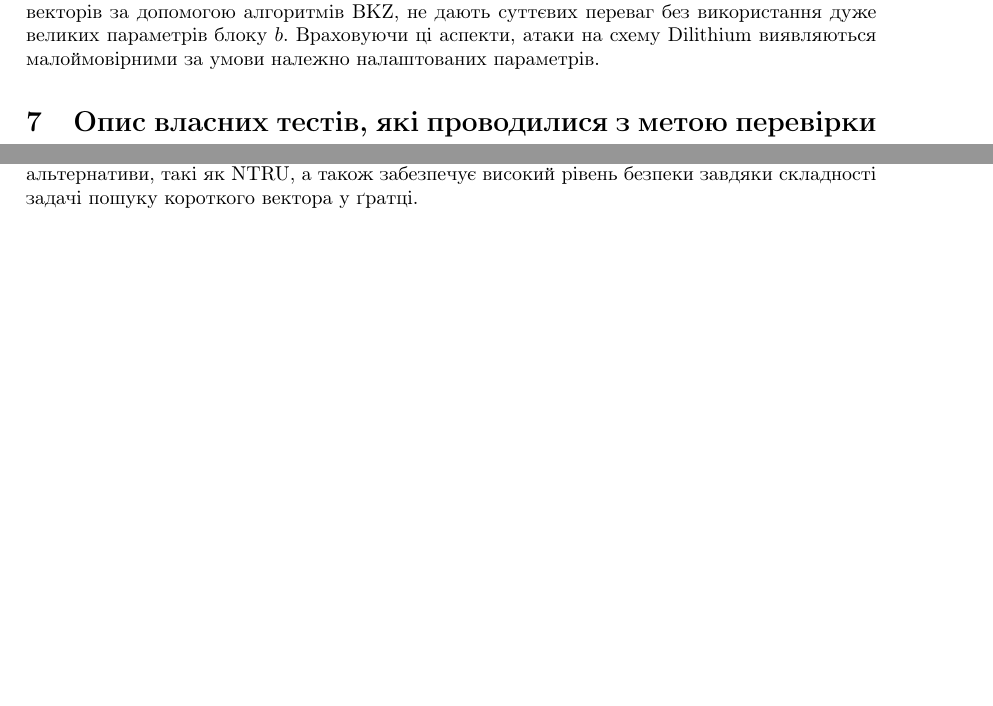
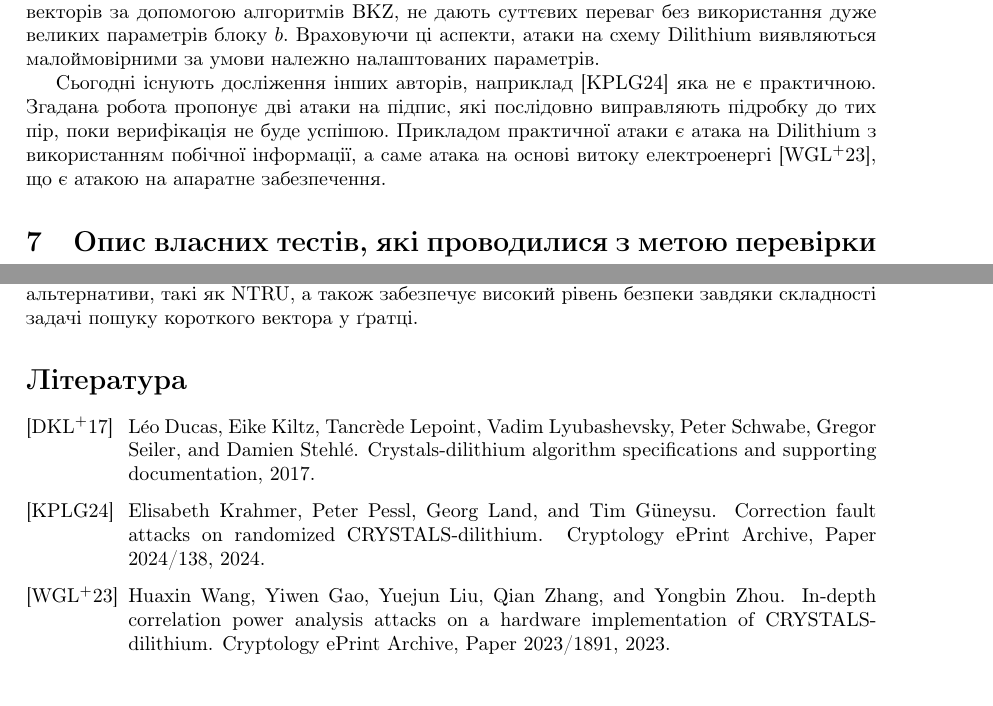
Before and after one commit to literandltx/CRYSTALS-Dilithium, a LaTeX document (Protocol/protocol.tex, which reads Protocol/sample.bib): two parts of pages 5 and 6 of 6, joined at a grey line, cut so that both start at the same text. Compiled offline with pdfLaTeX.

Commit message:
some updates for protocol

```diff
--- a/Protocol/protocol.tex
+++ b/Protocol/protocol.tex
@@ -67,6 +67,10 @@
 У дослідженнях самих авторів, що стосуються алгоритму Dilithium, важливу роль відіграє редукція ґратки та її зв'язок з розв'язуванням задачі пошуку короткого вектора в ґратці (SVP). Основним методом для знаходження коротких векторів у Евклідових ґратках є алгоритм BKZ (Block-Korkine-Zolotarev), який застосовує розв'язок задачі SVP для блоків розміром $b$. Безпека схеми Dilithium базується на складності вирішення задачі SVP для великих розмірів блоків $b$, оскільки час виконання класичних і квантових рішень цієї задачі є експоненційним відносно $b$. Найкращі відомі алгоритми для вирішення задачі SVP на класичних та квантових комп'ютерах мають складність порядку $2^{c_C b}$, де $c$ є константами для класичних $(c_C \approx 0.292)$ та квантових рішень $(c_Q \approx 0.265)$. Тому зміна розміру блоку $b$ без суттєвого прориву в теорії не дозволить значно зменшити складність.
 
 Щодо алгебраїчних атак на систему Dilithium, дослідження показують, що використовувані параметри є стійкими до основних типів атак, таких як прямі та дуальні атаки на основі матриць LWE (Learning With Errors). Крім того, алгебраїчні атаки на криптографічні схеми, такі як Ring-LWE, менш ефективні в разі використання Multivariate LWE (MLWE), що віддаляє систему від слабких структур на решітках. Навіть атаки, засновані на пошуку коротких векторів за допомогою алгоритмів BKZ, не дають суттєвих переваг без використання дуже великих параметрів блоку $b$. Враховуючи ці аспекти, атаки на схему Dilithium виявляються малоймовірними за умови належно налаштованих параметрів.
+
+Сьогодні існують досліження інших авторів, наприклад \cite{Krahmer24} яка не є практичною. Згадана робота пропонує дві атаки на підпис, які послідовно виправляють підробку до тих пір, поки верифікація не буде успішою. Прикладом практичної атаки є атака на Dilithium з використанням побічної інформації, а саме атака на основі витоку електроенергі \cite{Wang2023}, що є атакою на апаратне забезпечення.
+
+
 
 % \section{Результати порiвняльного аналiзу стiйкостi обраного алгоритму зi схожими алгоритмами з обґрунтуванням можливостi застосування вiдомих атак}
 
--- a/Protocol/sample.bib
+++ b/Protocol/sample.bib
@@ -0,0 +1,4 @@
+@mick{Ducas2017,
+  title={CRYSTALS-Dilithium Algorithm Specifications and Supporting Documentation},
+  author={L{\'e}o Ducas and Eike Kiltz and Tancr{\`e}de Lepoint and Vadim Lyubashevsky and Peter Schwabe and Gregor Seiler and Damien Stehl{\'e}},
+  year={2017},
@@ -0,0 +10,3 @@
+      title = {Correction Fault Attacks on Randomized {CRYSTALS}-Dilithium},
+      howpublished = {Cryptology {ePrint} Archive, Paper 2024/138},
+      year = {2024},
@@ -0,0 +18,5 @@
+      title = {In-depth Correlation Power Analysis Attacks on a Hardware Implementation of {CRYSTALS}-Dilithium},
+      howpublished = {Cryptology {ePrint} Archive, Paper 2023/1891},
+      year = {2023},
+      url = {https://eprint.iacr.org/2023/1891}
+}
```
Also changed, not shown: Protocol/protocol.pdf, Protocol/protocol.tex (12 more changed lines), Protocol/sample.bib (10 more changed lines), 1 other file.
